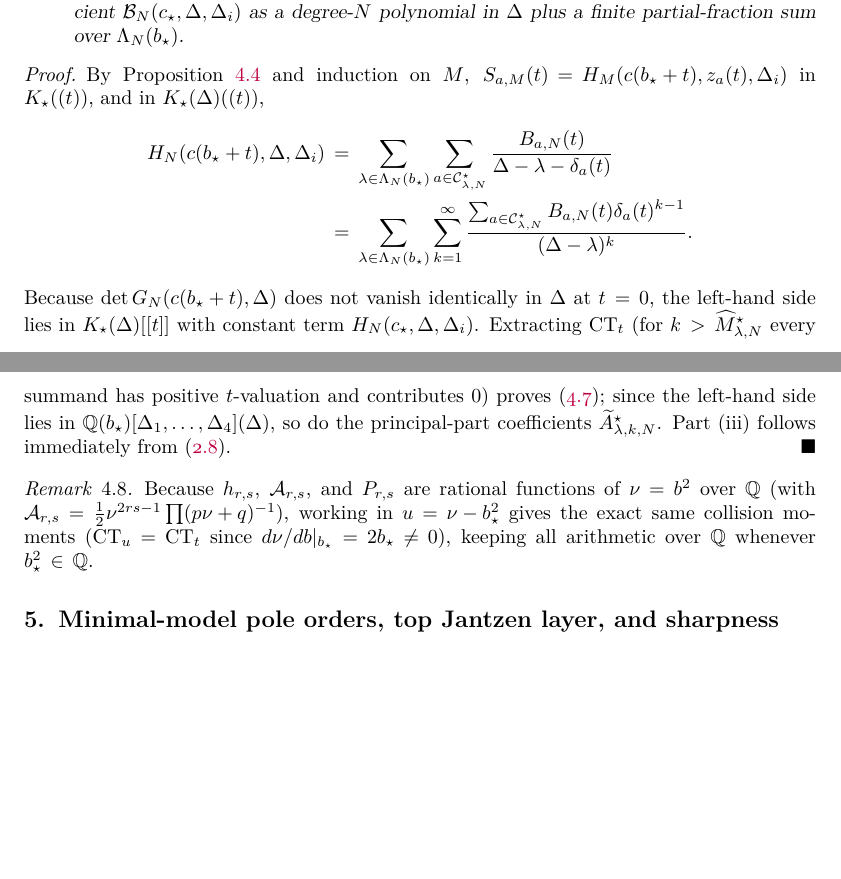
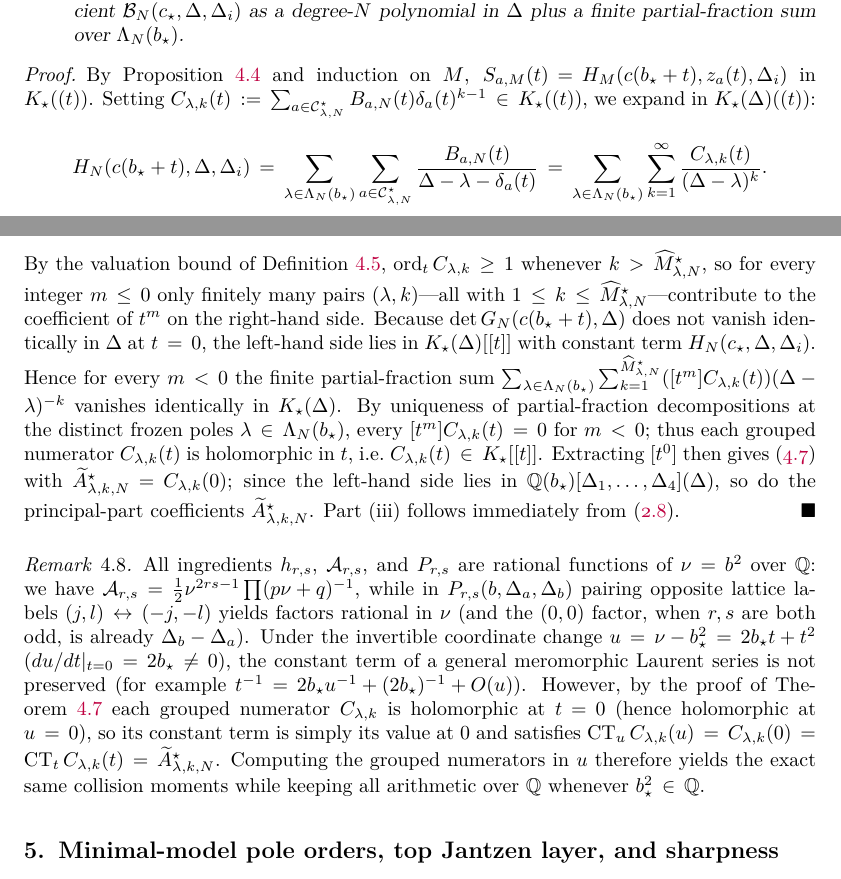
Before and after one commit to skypher/virasoro, a LaTeX paper (sphere/paper.tex): two parts of pages 15 and 16 of 22, joined at a grey line, cut so that both start at the same text, the shorter picture padded with empty space. Compiled offline with pdfLaTeX.

Commit message:
sphere: repair S1_CONF per yang2 FIX (holomorphic grouped numerators CT invariance, exact citations, audit comments)

```diff
--- a/sphere/paper.tex
+++ b/sphere/paper.tex
@@ -1232,32 +1238,55 @@ Fix \(b_\star\in\mathbb C^\times\) and \(N\geq1\).
 
 \begin{proof}
 By Proposition~\ref{prop:generic-recursion} and induction on \(M\),
-\(S_{a,M}(t)=H_M(c(b_\star+t),z_a(t),\Delta_i)\) in \(K_\star((t))\), and in
-\(K_\star(\Delta)((t))\),
+\(S_{a,M}(t)=H_M(c(b_\star+t),z_a(t),\Delta_i)\) in \(K_\star((t))\).  Setting
+\(C_{\lambda,k}(t):=\sum_{a\in\mathcal C^\star_{\lambda,N}}B_{a,N}(t)\delta_a(t)^{k-1}\in K_\star((t))\),
+we expand in \(K_\star(\Delta)((t))\):
 \begin{align*}
  H_N(c(b_\star+t),\Delta,\Delta_i)
  &=\sum_{\lambda\in\Lambda_N(b_\star)}\sum_{a\in\mathcal C^\star_{\lambda,N}}
-  \frac{B_{a,N}(t)}{\Delta-\lambda-\delta_a(t)}\\
- &=\sum_{\lambda\in\Lambda_N(b_\star)}\sum_{k=1}^\infty
-  \frac{\sum_{a\in\mathcal C^\star_{\lambda,N}}B_{a,N}(t)\delta_a(t)^{k-1}}{(\Delta-\lambda)^k}.
+  \frac{B_{a,N}(t)}{\Delta-\lambda-\delta_a(t)}
+ =\sum_{\lambda\in\Lambda_N(b_\star)}\sum_{k=1}^\infty
+  \frac{C_{\lambda,k}(t)}{(\Delta-\lambda)^k}.
 \end{align*}
-Because \(\det G_N(c(b_\star+t),\Delta)\) does not vanish identically in
-\(\Delta\) at \(t=0\), the left-hand side lies in \(K_\star(\Delta)[[t]]\)
-with constant term \(H_N(c_\star,\Delta,\Delta_i)\).  Extracting \(\CT_t\)
-(for \(k>\widehat M^\star_{\lambda,N}\) every summand has positive
-\(t\)-valuation and contributes \(0\)) proves~\eqref{eq:confluence-H}; since
-the left-hand side lies in \(\mathbb Q(b_\star)[\Delta_1,\dots,\Delta_4](\Delta)\),
-so do the principal-part coefficients \(\widetilde A^\star_{\lambda,k,N}\).
-Part~(iii) follows immediately from~\eqref{eq:B-from-H}.
+By the valuation bound of Definition~\ref{def:confluence},
+\(\ord_t C_{\lambda,k}\geq1\) whenever \(k>\widehat M^\star_{\lambda,N}\), so
+for every integer \(m\leq0\) only finitely many pairs \((\lambda,k)\)---all with
+\(1\leq k\leq\widehat M^\star_{\lambda,N}\)---contribute to the coefficient of
+\(t^m\) on the right-hand side.  Because \(\det G_N(c(b_\star+t),\Delta)\) does
+not vanish identically in \(\Delta\) at \(t=0\), the left-hand side lies in
+\(K_\star(\Delta)[[t]]\) with constant term \(H_N(c_\star,\Delta,\Delta_i)\).
+Hence for every \(m<0\) the finite partial-fraction sum
+\(\sum_{\lambda\in\Lambda_N(b_\star)}\sum_{k=1}^{\widehat M^\star_{\lambda,N}}
+([t^m]C_{\lambda,k}(t))(\Delta-\lambda)^{-k}\) vanishes identically in
+\(K_\star(\Delta)\).  By uniqueness of partial-fraction decompositions at the
+distinct frozen poles \(\lambda\in\Lambda_N(b_\star)\), every
+\([t^m]C_{\lambda,k}(t)=0\) for \(m<0\); thus each grouped numerator
+\(C_{\lambda,k}(t)\) is holomorphic in \(t\), i.e.\ \(C_{\lambda,k}(t)\in K_\star[[t]]\).
+Extracting \([t^0]\) then gives~\eqref{eq:confluence-H} with
+\(\widetilde A^\star_{\lambda,k,N}=C_{\lambda,k}(0)\); since the left-hand side
+lies in \(\mathbb Q(b_\star)[\Delta_1,\dots,\Delta_4](\Delta)\), so do the
+principal-part coefficients \(\widetilde A^\star_{\lambda,k,N}\).  Part~(iii)
+follows immediately from~\eqref{eq:B-from-H}.
 \end{proof}
 
 \begin{remark}\label{rem:nu-parameter}
-Because \(h_{r,s}\), \(\mathcal A_{r,s}\), and \(P_{r,s}\) are rational
-functions of \(\nu=b^2\) over \(\mathbb Q\) (with
-\(\mathcal A_{r,s}=\frac12\nu^{2rs-1}\prod(p\nu+q)^{-1}\)), working in
-\(u=\nu-b_\star^2\) gives the exact same collision moments
-(\(\CT_u=\CT_t\) since \(d\nu/db|_{b_\star}=2b_\star\neq0\)), keeping all
-arithmetic over \(\mathbb Q\) whenever \(b_\star^2\in\mathbb Q\).
+All ingredients \(h_{r,s}\), \(\mathcal A_{r,s}\), and \(P_{r,s}\) are rational
+functions of \(\nu=b^2\) over \(\mathbb Q\): we have
+\(\mathcal A_{r,s}=\frac12\nu^{2rs-1}\prod(p\nu+q)^{-1}\), while in
+\(P_{r,s}(b,\Delta_a,\Delta_b)\) pairing opposite lattice labels
+\((j,l)\leftrightarrow(-j,-l)\) yields factors rational in \(\nu\) (and the
+\((0,0)\) factor, when \(r,s\) are both odd, is already \(\Delta_b-\Delta_a\)).
+Under the invertible coordinate change \(u=\nu-b_\star^2=2b_\star t+t^2\)
+(\(du/dt|_{t=0}=2b_\star\neq0\)), the constant term of a general meromorphic
+Laurent series is not preserved (for example
+\(t^{-1}=2b_\star u^{-1}+(2b_\star)^{-1}+O(u)\)).  However, by the proof of
+Theorem~\ref{thm:confluence} each grouped numerator \(C_{\lambda,k}\) is
+holomorphic at \(t=0\) (hence holomorphic at \(u=0\)), so its constant term is
+simply its value at \(0\) and satisfies
+\(\CT_u C_{\lambda,k}(u)=C_{\lambda,k}(0)=\CT_t C_{\lambda,k}(t)=\widetilde A^\star_{\lambda,k,N}\).
+Computing the grouped numerators in \(u\) therefore yields the exact same
+collision moments while keeping all arithmetic over \(\mathbb Q\) whenever
+\(b_\star^2\in\mathbb Q\).
 \end{remark}
 
 \section{Minimal-model pole orders, top Jantzen layer, and sharpness}\label{sec:jantzen}
```
Also changed, not shown: sphere/notes/s1_confluence.md (+5 -6 lines), sphere/paper.pdf, sphere/paper.tex (20 more changed lines), 1 other file.
